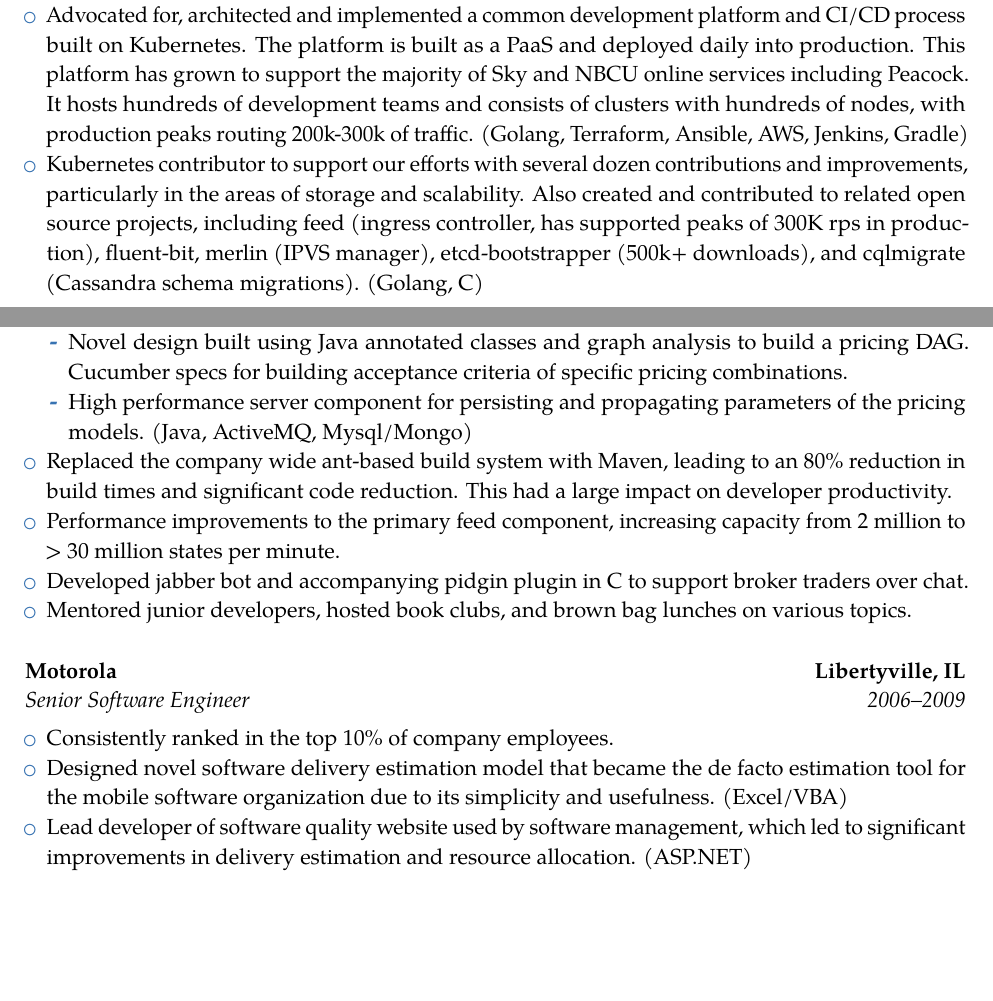
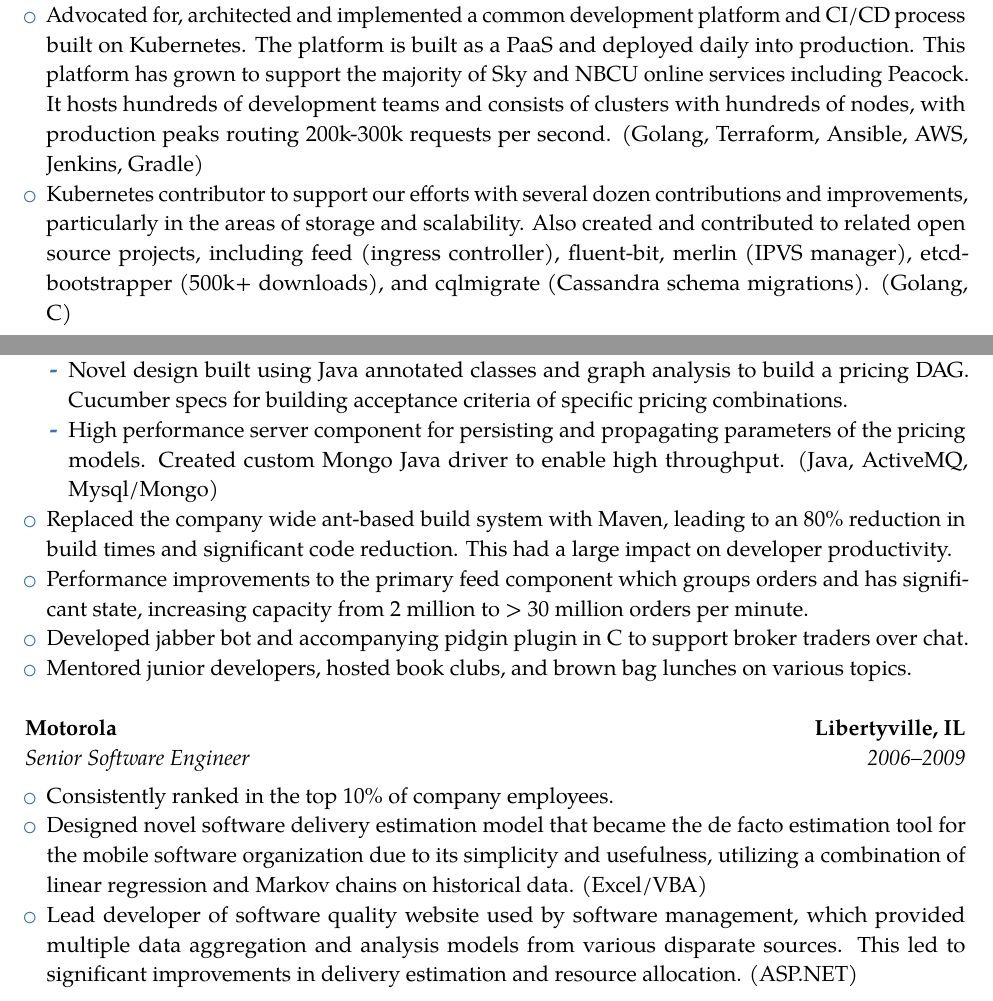
Before and after one commit to jsravn/cv, a LaTeX CV (james_ravn.tex): two parts of pages 1 and 2 of 3, joined at a grey line, cut so that both start at the same text, the shorter picture padded with empty space. Compiled offline with pdfLaTeX.

Commit message:
More tweaks

```diff
--- a/james_ravn.tex
+++ b/james_ravn.tex
@@ -58,12 +58,11 @@
         Kubernetes. The platform is built as a PaaS and deployed daily into production. This platform has
         grown to support the majority of Sky and NBCU online services including Peacock. It hosts hundreds
         of development teams and consists of clusters with hundreds of nodes, with production peaks routing
-        200k-300k of traffic. (Golang, Terraform, Ansible, AWS, Jenkins, Gradle)
+        200k-300k requests per second. (Golang, Terraform, Ansible, AWS, Jenkins, Gradle)
   \item Kubernetes contributor to support our efforts with several dozen contributions and improvements,
         particularly in the areas of storage and scalability. Also created and contributed to related
-        open source projects, including feed (ingress controller, has supported peaks of 300K rps in production),
-        fluent-bit, merlin (IPVS manager), etcd-bootstrapper (500k+ downloads), and cqlmigrate
-        (Cassandra schema migrations). (Golang, C)
+        open source projects, including feed (ingress controller), fluent-bit, merlin (IPVS manager),
+        etcd-bootstrapper (500k+ downloads), and cqlmigrate (Cassandra schema migrations). (Golang, C)
 \end{itemize}
 
 \vspace{5mm}
@@ -99,13 +98,13 @@
     \item Novel design built using Java annotated classes and graph analysis to build a pricing DAG.\@
           Cucumber specs for building acceptance criteria of specific pricing combinations.
     \item High performance server component for persisting and propagating parameters of the pricing models.
-          (Java, ActiveMQ, Mysql/Mongo)
+          Created custom Mongo Java driver to enable high throughput. (Java, ActiveMQ, Mysql/Mongo)
   \end{itemize}
   \item Replaced the company wide ant-based build system with Maven, leading to an 80\%
         reduction in build times and significant code reduction. This had a large impact on developer
         productivity.
-  \item Performance improvements to the primary feed component, increasing capacity from 2 million to \textgreater{} 30
-        million states per minute.
+  \item Performance improvements to the primary feed component which groups orders and has significant
+        state, increasing capacity from 2 million to \textgreater{} 30 million orders per minute.
 \item Developed jabber bot and accompanying pidgin plugin in C to support broker traders over chat.
 \item Mentored junior developers, hosted book clubs, and brown bag lunches on various topics.
 \end{itemize}
@@ -116,9 +115,11 @@
 \begin{itemize}
 \item Consistently ranked in the top 10\% of company employees.
   \item Designed novel software delivery estimation model that became the de facto estimation tool for the mobile
-        software organization due to its simplicity and usefulness. (Excel/VBA)
-  \item Lead developer of software quality website used by software management, which led to significant improvements
-        in delivery estimation and resource allocation. (ASP.NET)
+        software organization due to its simplicity and usefulness, utilizing a combination of linear regression and
+        Markov chains on historical data. (Excel/VBA)
+  \item Lead developer of software quality website used by software management, which provided multiple data aggregation
+        and analysis models from various disparate sources. This led to significant improvements in delivery estimation
+        and resource allocation. (ASP.NET)
   \item Implemented defect triage web tool which improved turnaround time for bug fixes. (Rails)
 \end{itemize}
 
```
Also changed, not shown: james_ravn.pdf.
